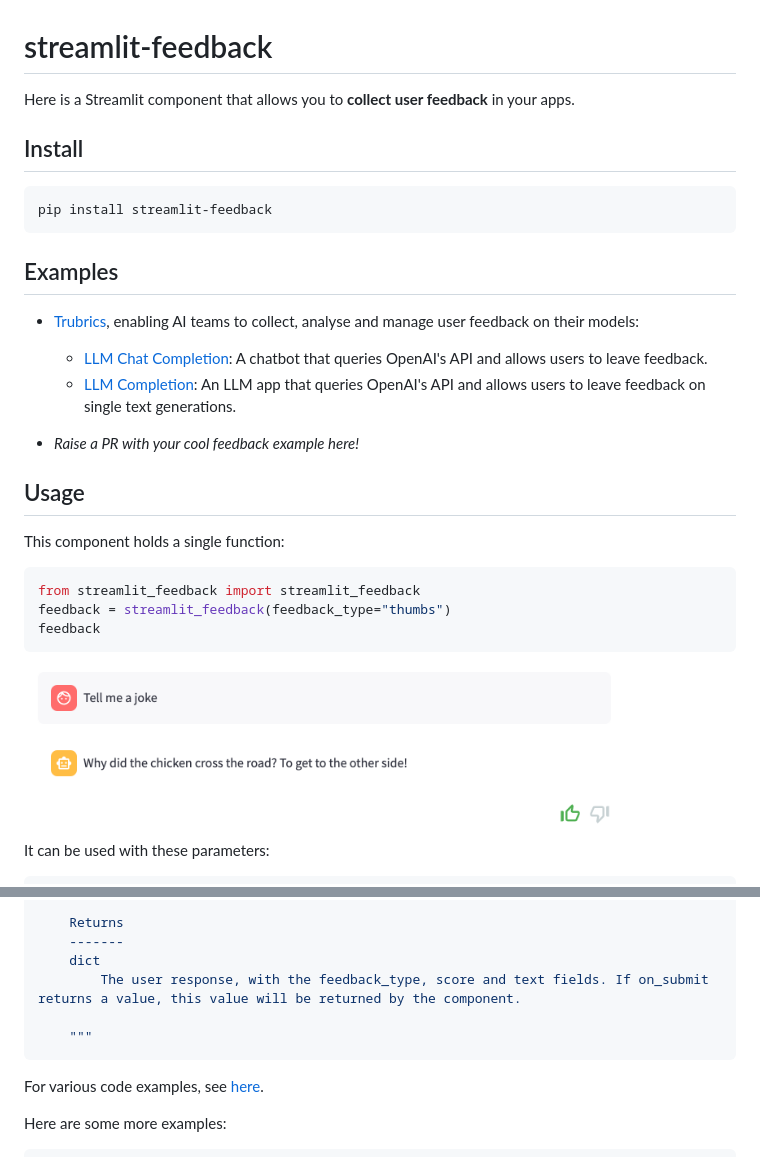
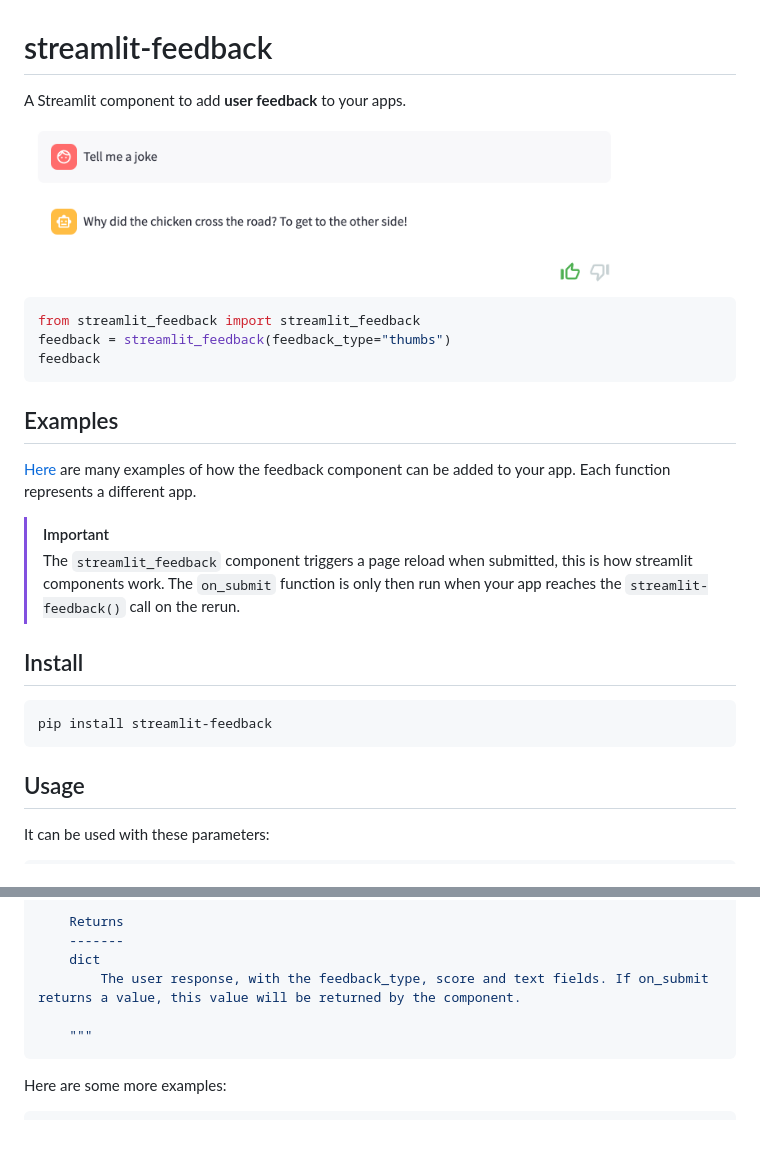
Before and after one commit to trubrics/streamlit-feedback, a Markdown page: README.md, 2 parts joined by grey strips. Rendered like a GitHub page; blank space fills up the shorter version.

````diff
--- a/README.md
+++ b/README.md
@@ -1,6 +1,22 @@
 # streamlit-feedback
 
-Here is a Streamlit component that allows you to **collect user feedback** in your apps.
+A Streamlit component to add **user feedback** to your apps.
+
+<img src="./assets/thumbs.png"  width="600">
+
+```python
+from streamlit_feedback import streamlit_feedback
+feedback = streamlit_feedback(feedback_type="thumbs")
+feedback
+```
+
+## Examples
+
+[Here](streamlit_feedback/examples.py) are many examples of how the feedback component can be added to your app. Each function represents a different app.
+
+> [!IMPORTANT]
+> The `streamlit_feedback` component triggers a page reload when submitted, this is how streamlit components work. The `on_submit` function is only then run when your app reaches the `streamlit-feedback()` call on the rerun.
+
 
 ## Install
 
@@ -8,27 +24,7 @@ Here is a Streamlit component that allows you to **collect user feedback** in yo
 pip install streamlit-feedback
 ```
 
-## Examples
-
-- [Trubrics](https://github.com/trubrics/trubrics-sdk), enabling AI teams to collect, analyse and manage user feedback on their models:
-
-    - [LLM Chat Completion](https://trubrics-llm-example-chatbot.streamlit.app/): A chatbot that queries OpenAI's API and allows users to leave feedback.
-    - [LLM Completion](https://trubrics-llm-example.streamlit.app/): An LLM app that queries OpenAI's API and allows users to leave feedback on single text generations.
-
-- *Raise a PR with your cool feedback example here!*
-
 ## Usage
-
-This component holds a single function:
-
-```python
-from streamlit_feedback import streamlit_feedback
-feedback = streamlit_feedback(feedback_type="thumbs")
-feedback
-```
-
-<img src="./assets/thumbs.png"  width="600">
-
 It can be used with these parameters:
 
 ```python
@@ -78,8 +74,6 @@ def streamlit_feedback(
     """
 ```
 
-For various code examples, see [here](streamlit_feedback/examples.py).
-
 Here are some more examples:
 
 ```python
````
